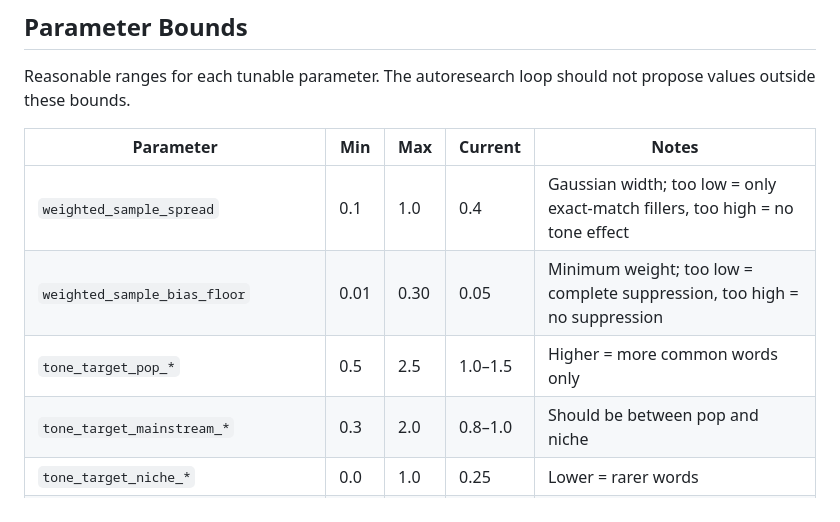
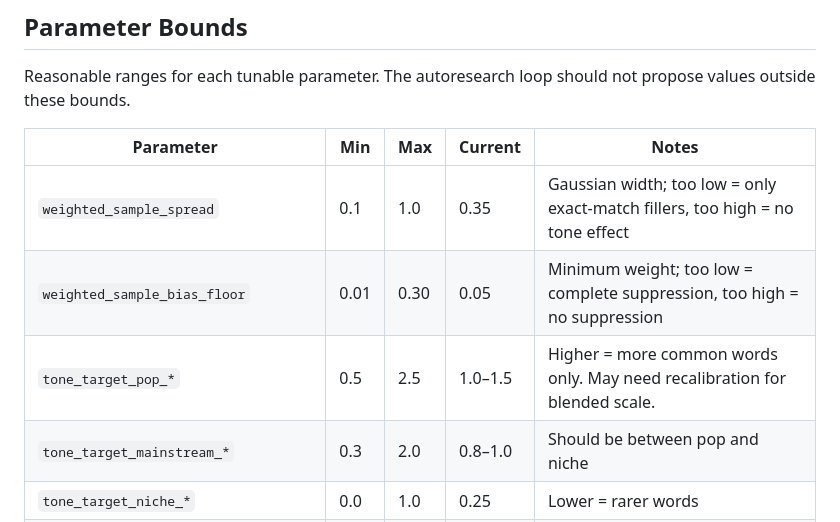
Before and after one commit to Arithmomaniac/subtitle-generator, a Markdown page: tuning_goals.md, the part around one of its changes. Rendered like a GitHub page.

```diff
--- a/tuning_goals.md
+++ b/tuning_goals.md
@@ -78,9 +87,9 @@ propose values outside these bounds.
 
 | Parameter | Min | Max | Current | Notes |
 |---|---|---|---|---|
-| `weighted_sample_spread` | 0.1 | 1.0 | 0.4 | Gaussian width; too low = only exact-match fillers, too high = no tone effect |
+| `weighted_sample_spread` | 0.1 | 1.0 | 0.35 | Gaussian width; too low = only exact-match fillers, too high = no tone effect |
 | `weighted_sample_bias_floor` | 0.01 | 0.30 | 0.05 | Minimum weight; too low = complete suppression, too high = no suppression |
-| `tone_target_pop_*` | 0.5 | 2.5 | 1.0–1.5 | Higher = more common words only |
+| `tone_target_pop_*` | 0.5 | 2.5 | 1.0–1.5 | Higher = more common words only. May need recalibration for blended scale. |
 | `tone_target_mainstream_*` | 0.3 | 2.0 | 0.8–1.0 | Should be between pop and niche |
 | `tone_target_niche_*` | 0.0 | 1.0 | 0.25 | Lower = rarer words |
 | `sample_tone_spread` | 0.2 | 1.5 | 0.6 | Tier sampling Gaussian width |
```
Also changed, not shown: other parts of tuning_goals.md (+33 -25 lines).
